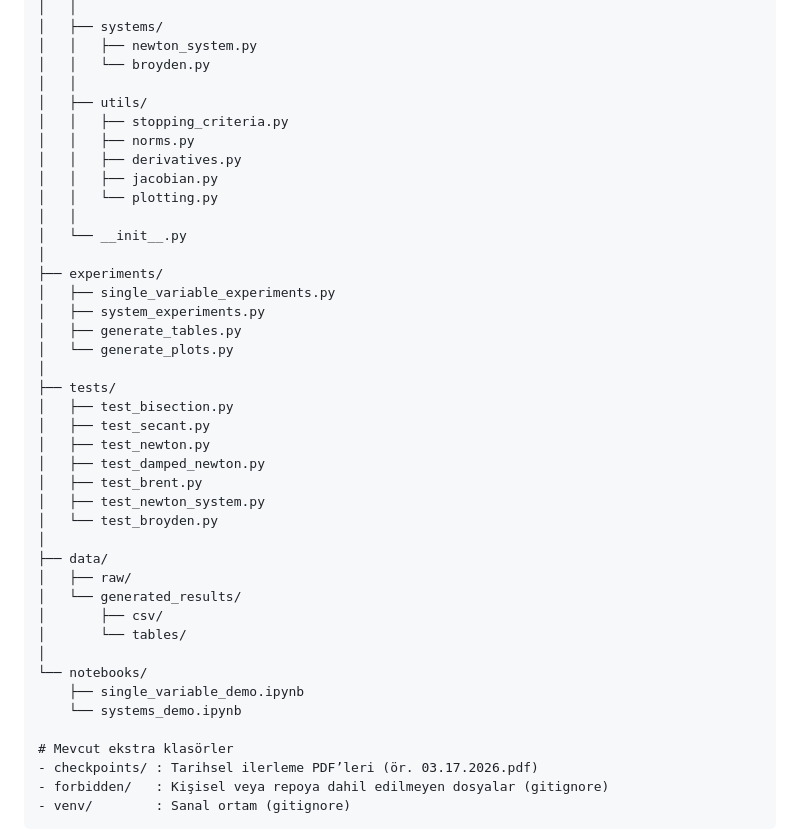
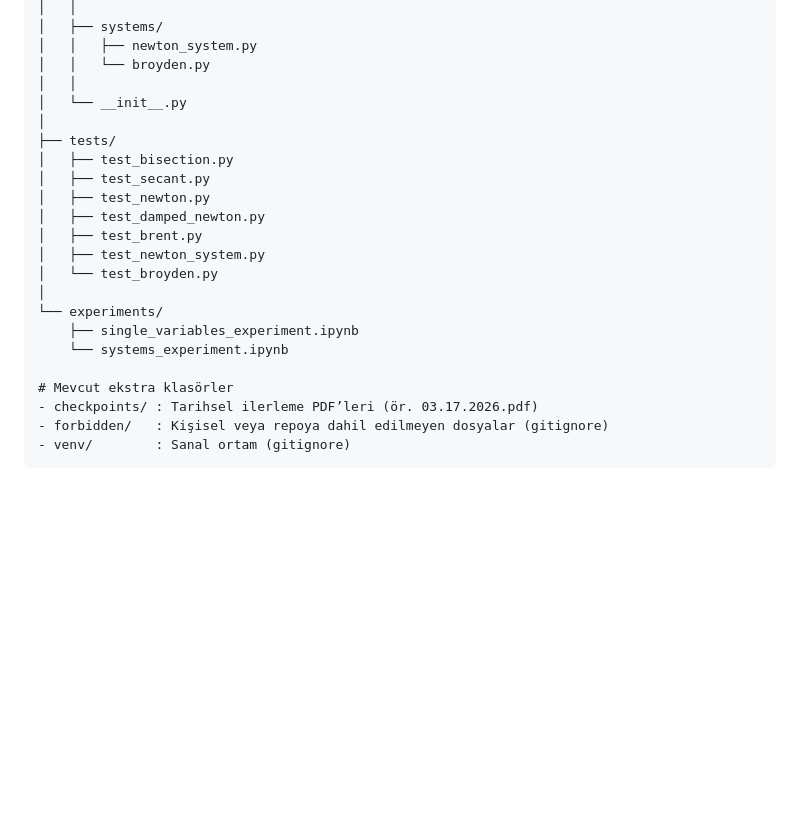
Before and after one commit to serhetgokdemir/thesis, a Markdown page: README.md, the part around the change. GitHub-like rendering; blank space fills up the shorter version.

```diff
--- a/README.md
+++ b/README.md
@@ -59,20 +59,7 @@ thesis-nonlinear-equations/
 │   │   ├── newton_system.py
 │   │   └── broyden.py
 │   │
-│   ├── utils/
-│   │   ├── stopping_criteria.py
-│   │   ├── norms.py
-│   │   ├── derivatives.py
-│   │   ├── jacobian.py
-│   │   └── plotting.py
-│   │
 │   └── __init__.py
-│
-├── experiments/
-│   ├── single_variable_experiments.py
-│   ├── system_experiments.py
-│   ├── generate_tables.py
-│   └── generate_plots.py
 │
 ├── tests/
 │   ├── test_bisection.py
@@ -83,15 +70,9 @@ thesis-nonlinear-equations/
 │   ├── test_newton_system.py
 │   └── test_broyden.py
 │
-├── data/
-│   ├── raw/
-│   └── generated_results/
-│       ├── csv/
-│       └── tables/
-│
-└── notebooks/
-	├── single_variable_demo.ipynb
-	└── systems_demo.ipynb
+└── experiments/
+	├── single_variables_experiment.ipynb
+	└── systems_experiment.ipynb
 
 # Mevcut ekstra klasörler
 - checkpoints/ : Tarihsel ilerleme PDF’leri (ör. 03.17.2026.pdf)
```
